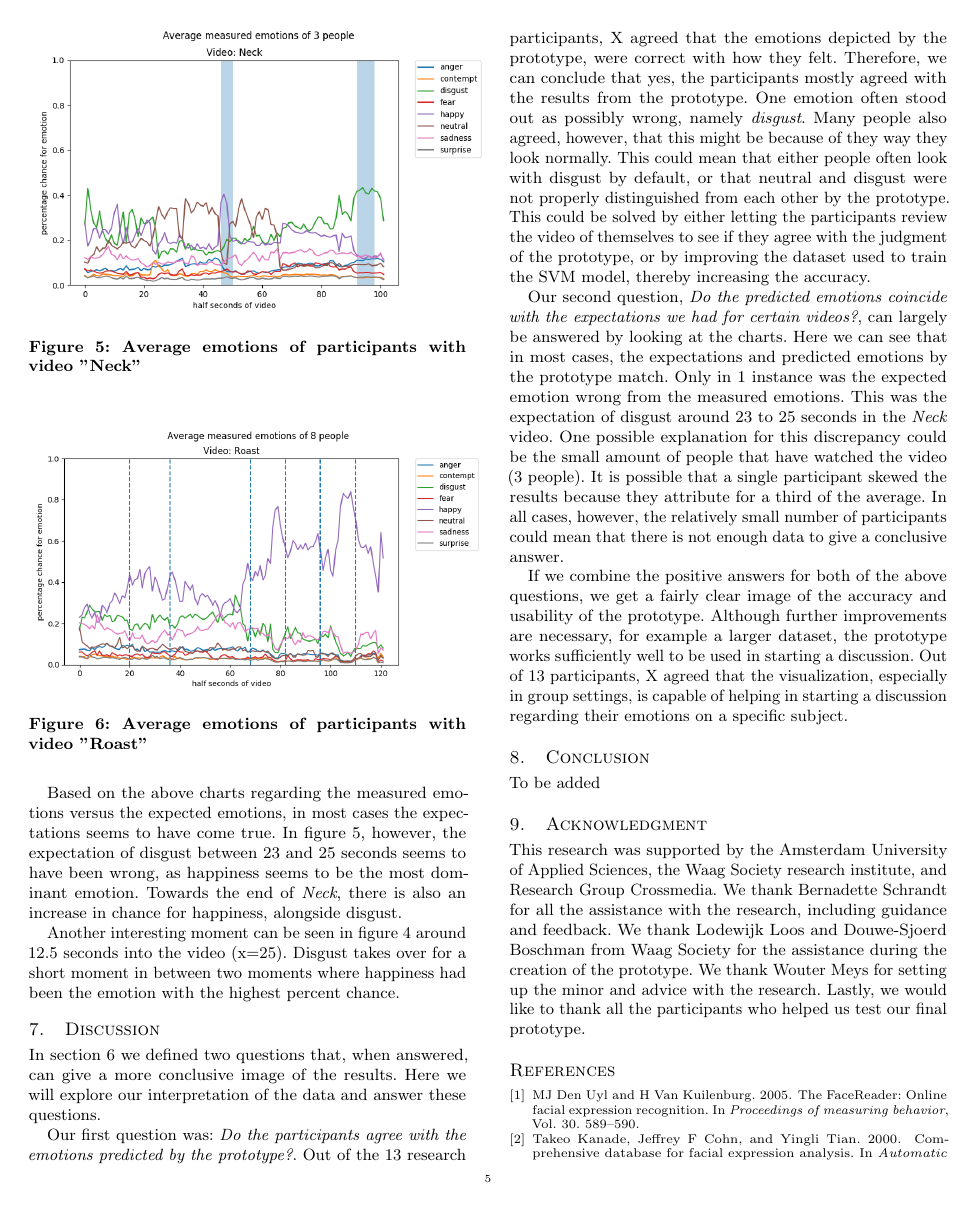
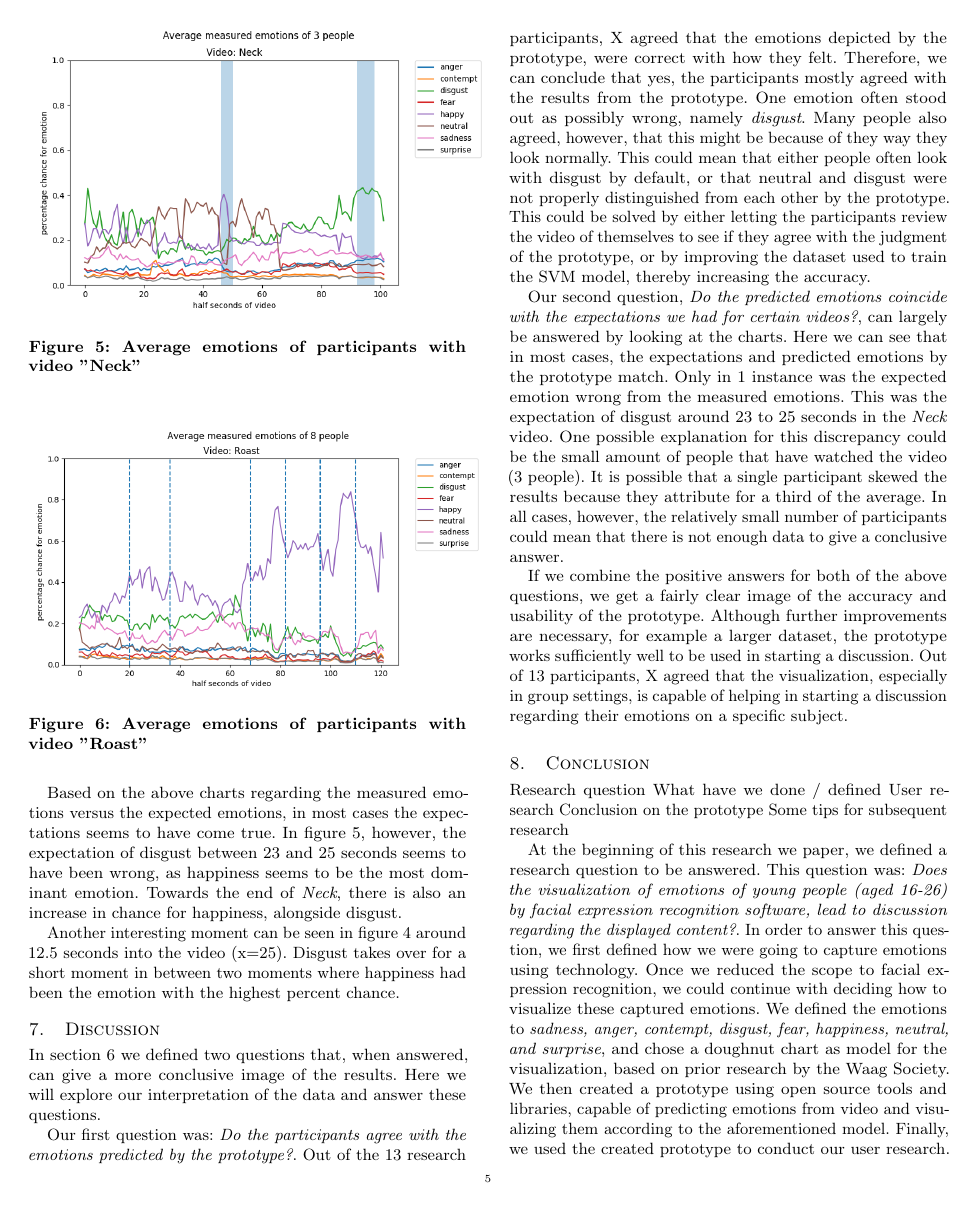
Before and after one commit to drtheuns/minor_riet_paper, a LaTeX paper (paper.tex): page 5 of 6. The pictures show the PDF file paper.pdf that the author committed with the source.

Commit message:
Added conclusion

```diff
--- a/paper.tex
+++ b/paper.tex
@@ -398,4 +398,19 @@ emotions on a specific subject.
 %------------------------------------------------
 
 \section{Conclusion}
-To be added
+Research question
+What have we done / defined
+User research
+Conclusion on the prototype
+Some tips for subsequent research
+
+At the beginning of this research we paper, we defined a research question to be answered. This question was:
+\emph{Does the visualization of emotions of young people (aged 16-26) by facial expression recognition software,
+lead to discussion regarding the displayed content?}. In order to answer this question, we first defined how
+we were going to capture emotions using technology. Once we reduced the scope to facial expression recognition,
+we could continue with deciding how to visualize these captured emotions. We defined the emotions to
+\emph{sadness, anger, contempt, disgust, fear, happiness, neutral, and surprise}, and chose a doughnut chart
+as model for the visualization, based on prior research by the Waag Society. We then created a prototype
+using open source tools and libraries, capable of predicting emotions from video and visualizing them according
+to the aforementioned model.
+Finally, we used the created prototype to conduct our user research. We tested the prototype with 13 different
@@ -401,0 +423 @@ To be added
+research.
```
Also changed, not shown: paper.pdf, paper.tex (11 more changed lines).
